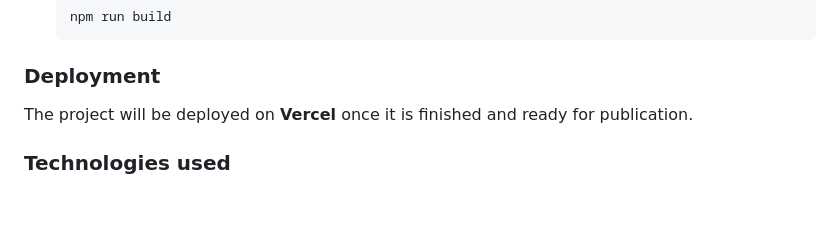
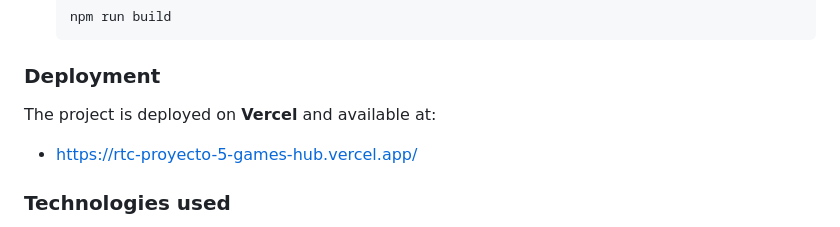
Before and after one commit to AraceliFradejas/RTC-PROYECTO5-GAMES-HUB, a Markdown page: README.md, the part around one of its changes. Rendered like a GitHub page; blank space fills up the shorter version.

```diff
--- a/README.md
+++ b/README.md
@@ -204,7 +210,9 @@ The project demo will be published together with the final repository delivery o
 
 ### Deployment
 
-The project will be deployed on **Vercel** once it is finished and ready for publication.
+The project is deployed on **Vercel** and available at:
+
+- https://rtc-proyecto-5-games-hub.vercel.app/
 
 ### Technologies used
 
```
Also changed, not shown: other parts of README.md (+9 -3 lines).
